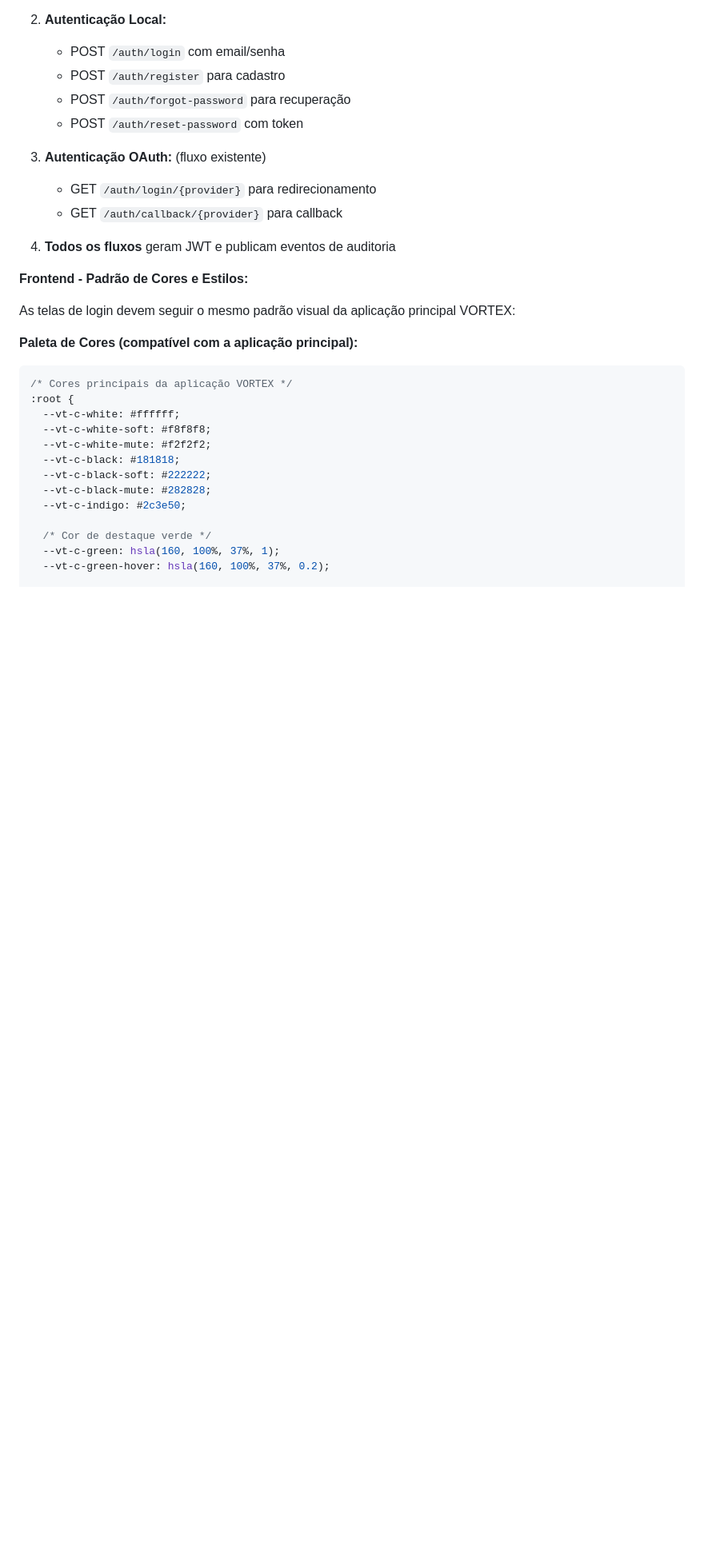
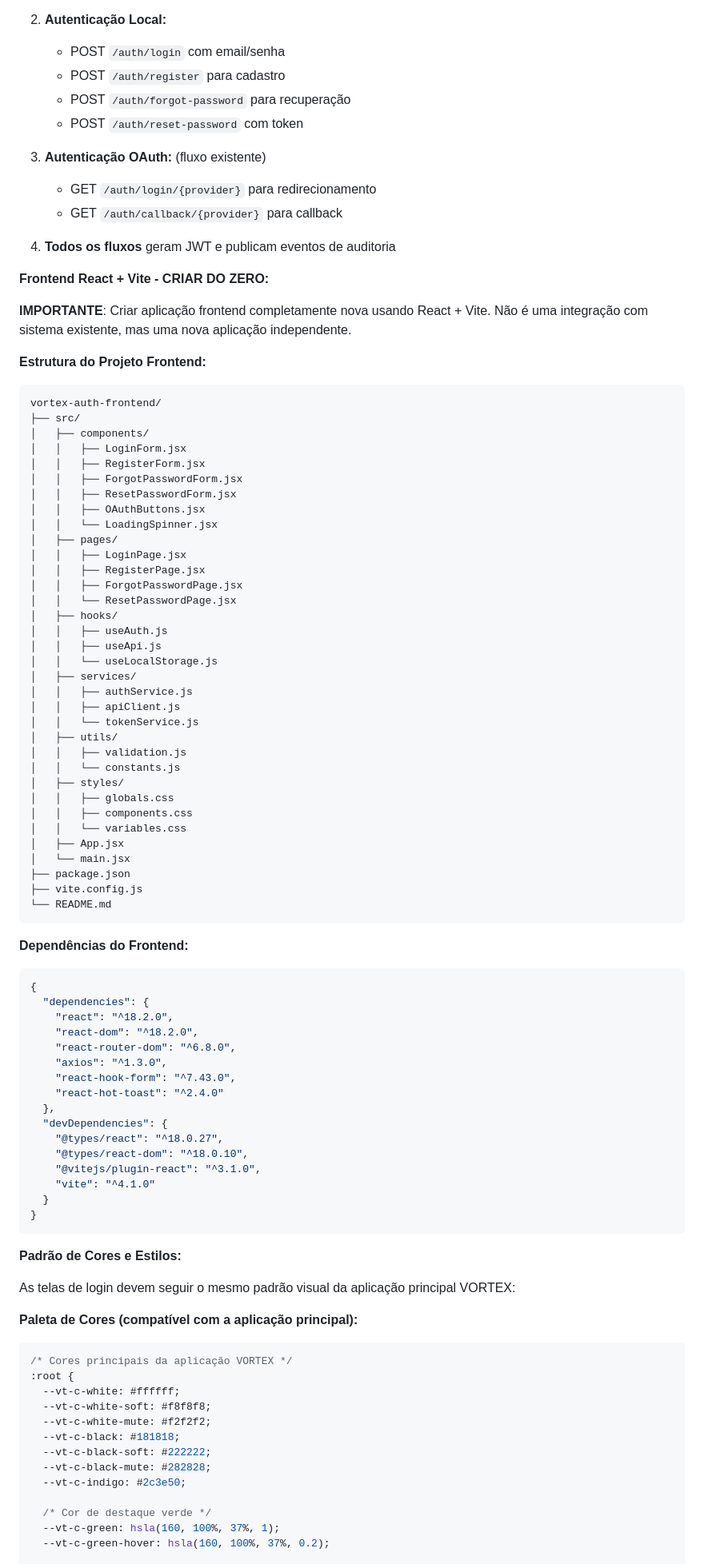
Before and after one commit to caiocv18/vortex, a Markdown page: prompts/Microsservico_Login_Quarkus.md, the part around one of its changes. Shown at 80% size. Drawn GitHub-style; blank space fills up the shorter version.

````diff
--- a/prompts/Microsservico_Login_Quarkus.md
+++ b/prompts/Microsservico_Login_Quarkus.md
@@ -902,7 +927,69 @@ public class AuditService {
 
 4. **Todos os fluxos** geram JWT e publicam eventos de auditoria
 
-**Frontend - Padrão de Cores e Estilos:**
+**Frontend React + Vite - CRIAR DO ZERO:**
+
+**IMPORTANTE**: Criar aplicação frontend completamente nova usando React + Vite. Não é uma integração com sistema existente, mas uma nova aplicação independente.
+
+**Estrutura do Projeto Frontend:**
+```
+vortex-auth-frontend/
+├── src/
+│   ├── components/
+│   │   ├── LoginForm.jsx
+│   │   ├── RegisterForm.jsx
+│   │   ├── ForgotPasswordForm.jsx
+│   │   ├── ResetPasswordForm.jsx
+│   │   ├── OAuthButtons.jsx
+│   │   └── LoadingSpinner.jsx
+│   ├── pages/
+│   │   ├── LoginPage.jsx
+│   │   ├── RegisterPage.jsx
+│   │   ├── ForgotPasswordPage.jsx
+│   │   └── ResetPasswordPage.jsx
+│   ├── hooks/
+│   │   ├── useAuth.js
+│   │   ├── useApi.js
+│   │   └── useLocalStorage.js
+│   ├── services/
+│   │   ├── authService.js
+│   │   ├── apiClient.js
+│   │   └── tokenService.js
+│   ├── utils/
+│   │   ├── validation.js
+│   │   └── constants.js
+│   ├── styles/
+│   │   ├── globals.css
+│   │   ├── components.css
+│   │   └── variables.css
+│   ├── App.jsx
+│   └── main.jsx
+├── package.json
+├── vite.config.js
+└── README.md
+```
+
+**Dependências do Frontend:**
+```json
+{
+  "dependencies": {
+    "react": "^18.2.0",
+    "react-dom": "^18.2.0",
+    "react-router-dom": "^6.8.0",
+    "axios": "^1.3.0",
+    "react-hook-form": "^7.43.0",
+    "react-hot-toast": "^2.4.0"
+  },
+  "devDependencies": {
+    "@types/react": "^18.0.27",
+    "@types/react-dom": "^18.0.10",
+    "@vitejs/plugin-react": "^3.1.0",
+    "vite": "^4.1.0"
+  }
+}
+```
+
+**Padrão de Cores e Estilos:**
 
 As telas de login devem seguir o mesmo padrão visual da aplicação principal VORTEX:
 
````
Also changed, not shown: other parts of prompts/Microsservico_Login_Quarkus.md (+36 -8 lines).
